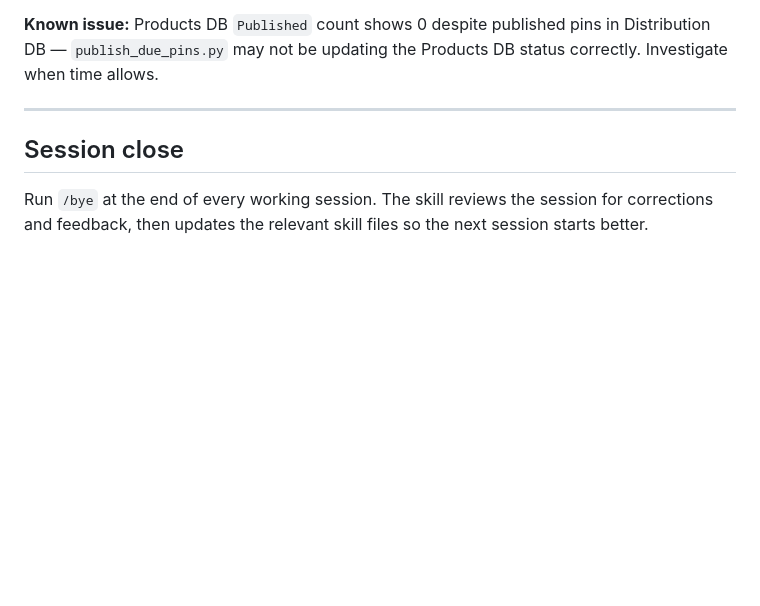
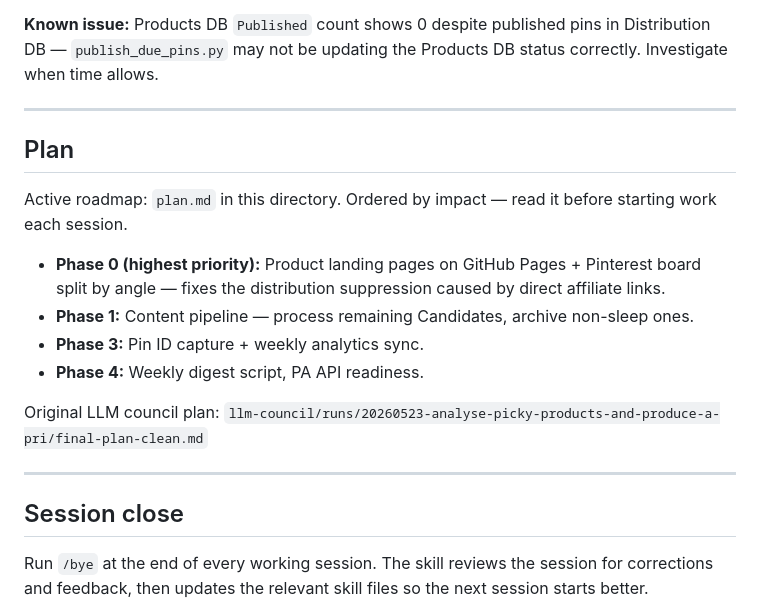
Before and after one commit to mjorquera/picky-products, a Markdown page: CLAUDE.md, the part around the change. Drawn GitHub-style; blank space fills up the shorter version.

```diff
--- a/CLAUDE.md
+++ b/CLAUDE.md
@@ -158,6 +158,19 @@ Weekly performance reports live in `analytics/`. One file per week, named `YYYY-
 
 ---
 
+## Plan
+
+Active roadmap: `plan.md` in this directory. Ordered by impact — read it before starting work each session.
+
+- **Phase 0 (highest priority):** Product landing pages on GitHub Pages + Pinterest board split by angle — fixes the distribution suppression caused by direct affiliate links.
+- **Phase 1:** Content pipeline — process remaining Candidates, archive non-sleep ones.
+- **Phase 3:** Pin ID capture + weekly analytics sync.
+- **Phase 4:** Weekly digest script, PA API readiness.
+
+Original LLM council plan: `llm-council/runs/20260523-analyse-picky-products-and-produce-a-pri/final-plan-clean.md`
+
+---
+
 ## Session close
 
 Run `/bye` at the end of every working session. The skill reviews the session for corrections and feedback, then updates the relevant skill files so the next session starts better.
```
Also changed, not shown: plan.md (added, +139 -0 lines).
